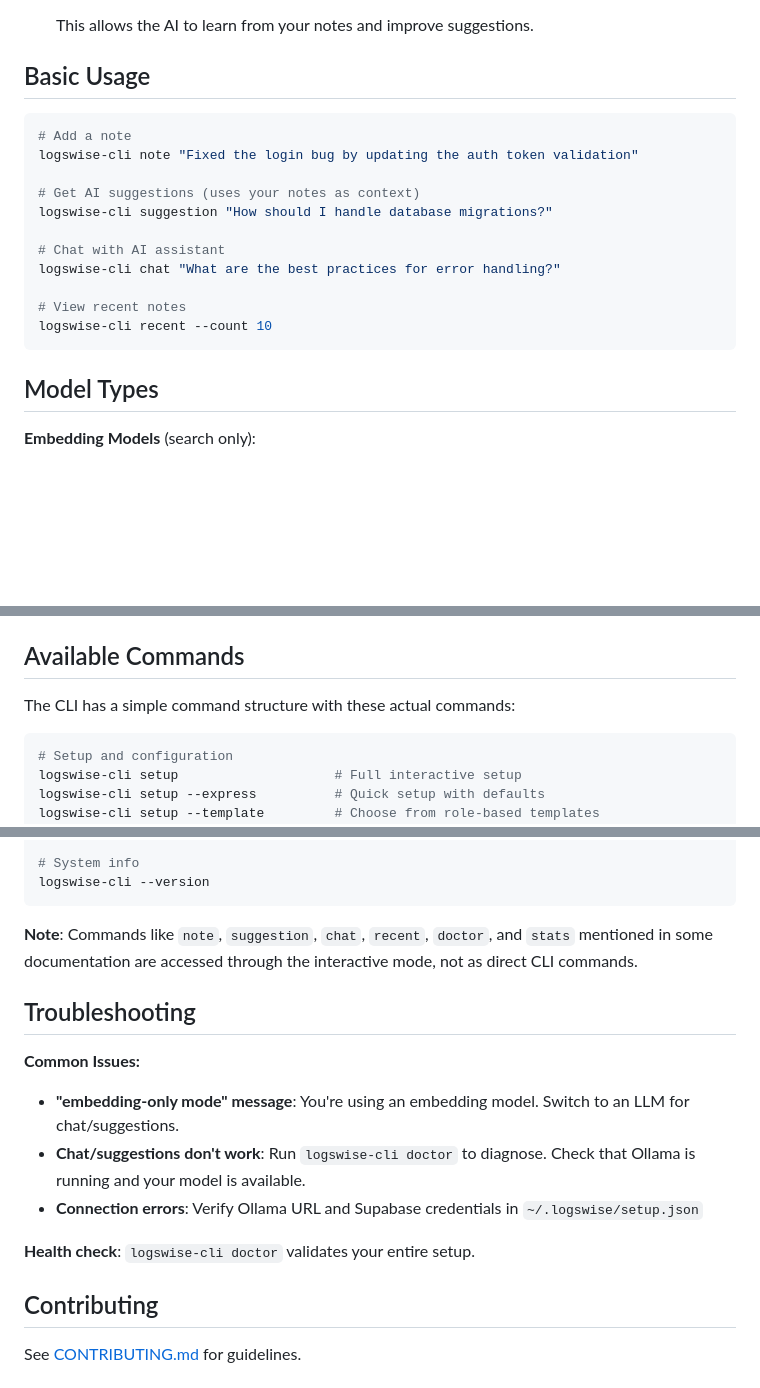
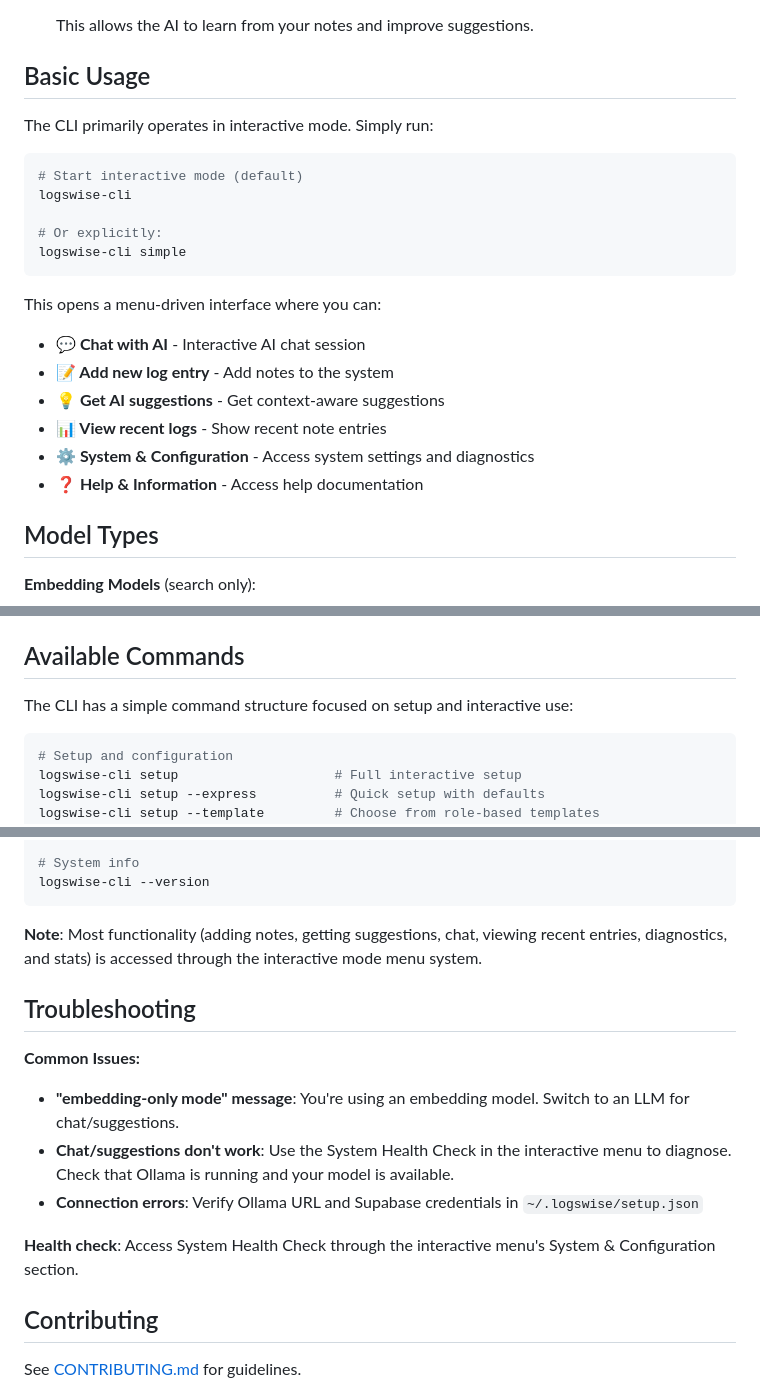
Before and after one commit to k61b/logswise-cli, a Markdown page: README.md, 3 parts joined by grey strips. Rendered like a GitHub page; blank space fills up the shorter version.

Commit message:
docs: update readme for latest changes

````diff
--- a/README.md
+++ b/README.md
@@ -79,19 +79,23 @@ brew install logswise-cli
 
 ## Basic Usage
 
+The CLI primarily operates in interactive mode. Simply run:
+
 ```sh
-# Add a note
-logswise-cli note "Fixed the login bug by updating the auth token validation"
+# Start interactive mode (default)
+logswise-cli
 
-# Get AI suggestions (uses your notes as context)
-logswise-cli suggestion "How should I handle database migrations?"
+# Or explicitly:
+logswise-cli simple
+```
 
-# Chat with AI assistant
-logswise-cli chat "What are the best practices for error handling?"
-
-# View recent notes
-logswise-cli recent --count 10
-```
+This opens a menu-driven interface where you can:
+- **💬 Chat with AI** - Interactive AI chat session
+- **📝 Add new log entry** - Add notes to the system
+- **💡 Get AI suggestions** - Get context-aware suggestions
+- **📊 View recent logs** - Show recent note entries
+- **⚙️ System & Configuration** - Access system settings and diagnostics
+- **❓ Help & Information** - Access help documentation
 
 ## Model Types
 
@@ -107,7 +111,7 @@ Change models anytime by editing `~/.logswise/setup.json` or re-running setup.
 
 ## Available Commands
 
-The CLI has a simple command structure with these actual commands:
+The CLI has a simple command structure focused on setup and interactive use:
 
 ```sh
 # Setup and configuration
@@ -134,17 +138,17 @@ logswise-cli personalize feedback     # Provide feedback on suggestions
 logswise-cli --version
 ```
 
-**Note**: Commands like `note`, `suggestion`, `chat`, `recent`, `doctor`, and `stats` mentioned in some documentation are accessed through the interactive mode, not as direct CLI commands.
+**Note**: Most functionality (adding notes, getting suggestions, chat, viewing recent entries, diagnostics, and stats) is accessed through the interactive mode menu system.
 
 ## Troubleshooting
 
 **Common Issues:**
 
 - **"embedding-only mode" message**: You're using an embedding model. Switch to an LLM for chat/suggestions.
-- **Chat/suggestions don't work**: Run `logswise-cli doctor` to diagnose. Check that Ollama is running and your model is available.
+- **Chat/suggestions don't work**: Use the System Health Check in the interactive menu to diagnose. Check that Ollama is running and your model is available.
 - **Connection errors**: Verify Ollama URL and Supabase credentials in `~/.logswise/setup.json`
 
-**Health check**: `logswise-cli doctor` validates your entire setup.
+**Health check**: Access System Health Check through the interactive menu's System & Configuration section.
 
 ## Contributing
 
````
